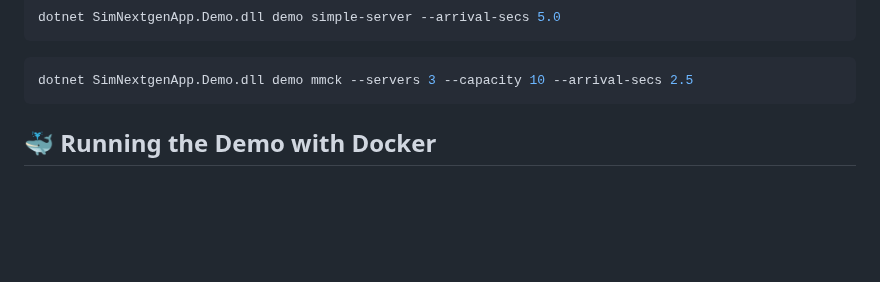
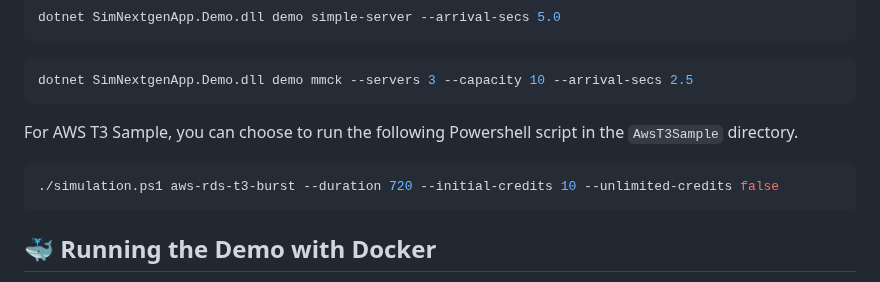
Before and after one commit to gcl-team/SNA, a Markdown page: SimNextgenApp.Demo/README.md, the part around the change. GitHub-like rendering; blank space fills up the shorter version.

Commit message:
Add Powershell script instructions for AWS T3 sample execution

````diff
--- a/SimNextgenApp.Demo/README.md
+++ b/SimNextgenApp.Demo/README.md
@@ -40,6 +40,11 @@ dotnet SimNextgenApp.Demo.dll demo simple-server --arrival-secs 5.0
 
 ```bash
 dotnet SimNextgenApp.Demo.dll demo mmck --servers 3 --capacity 10 --arrival-secs 2.5
+```
+
+For AWS T3 Sample, you can choose to run the following Powershell script in the `AwsT3Sample` directory.
+```powershell
+./simulation.ps1 aws-rds-t3-burst --duration 720 --initial-credits 10 --unlimited-credits false
 ```
 
 ## 🐳 Running the Demo with Docker
````
